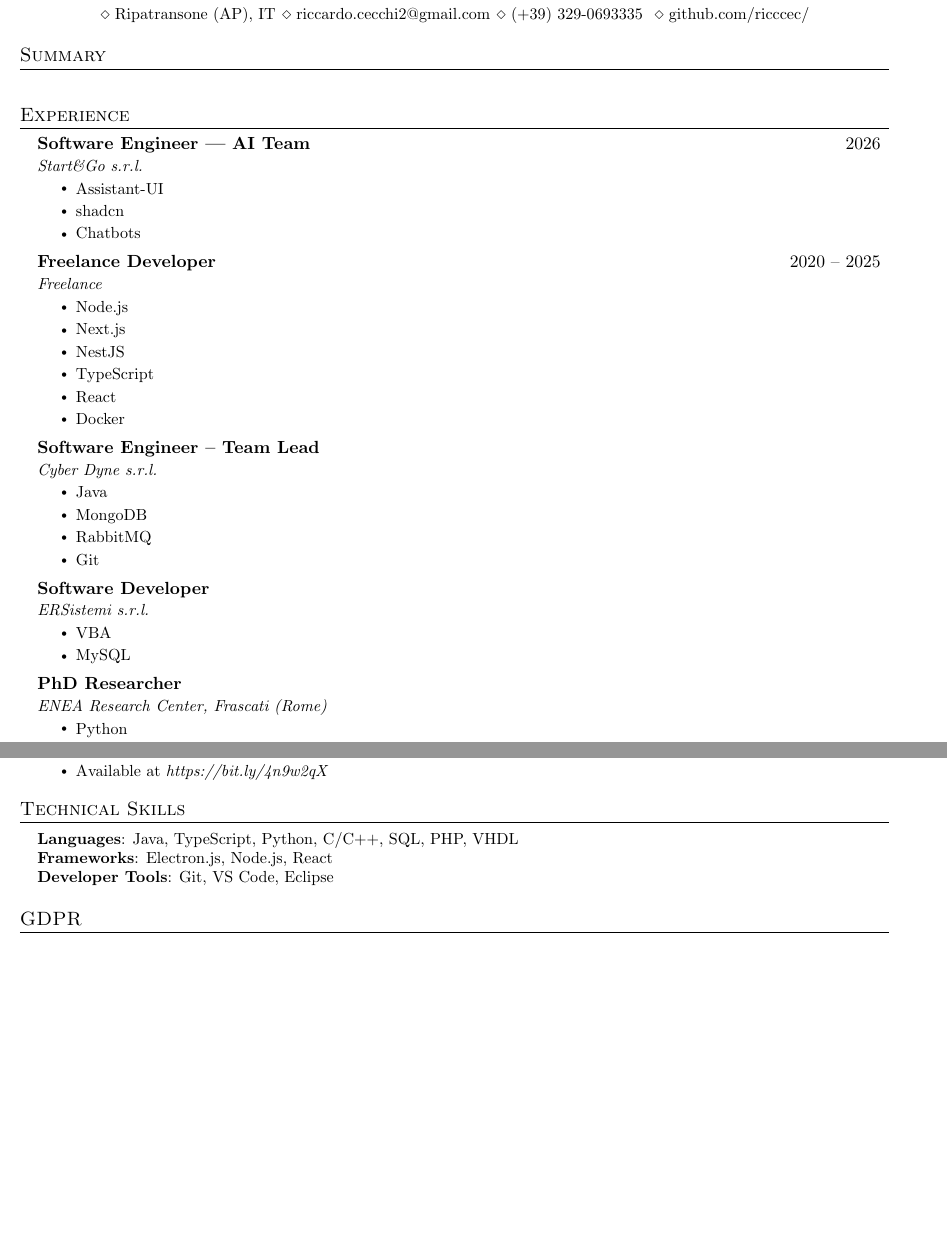
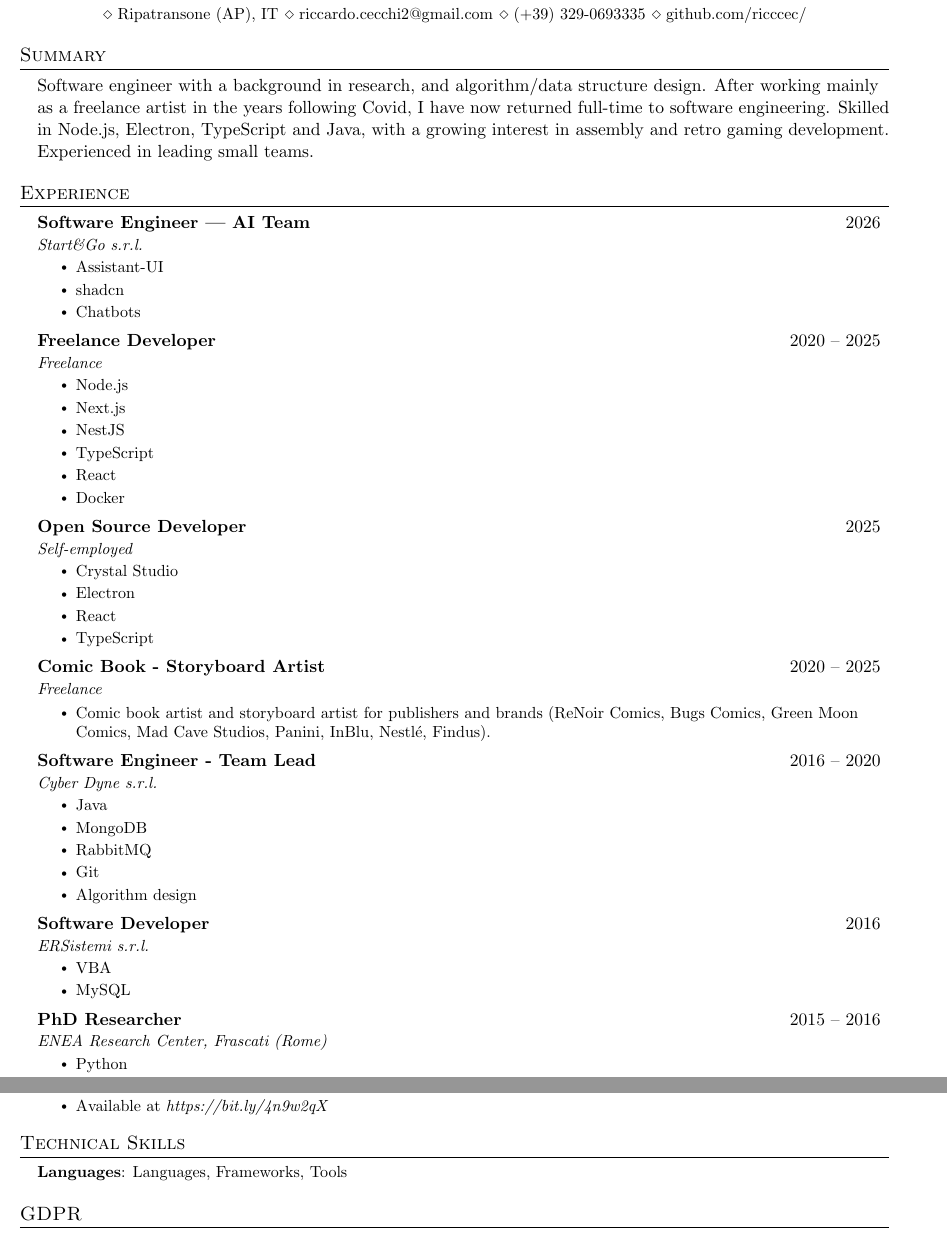
Before and after one commit to ricccec/resume, a LaTeX CV (assets/resume.tex): two parts of pages 1 and 2 of 2, joined at a grey line, cut so that both start at the same text, the shorter picture padded with empty space. Compiled offline with pdfLaTeX.

```diff
--- a/assets/resume.tex
+++ b/assets/resume.tex
@@ -108,13 +108,13 @@
     Software Engineer \\ \vspace{2pt}
     \mbox{\scriptsize$\Diamond$ \small Ripatransone (AP), IT}
     \mbox{\scriptsize$\Diamond$ \small riccardo.cecchi2@gmail.com}
-    \mbox{\scriptsize$\Diamond$ \small (+39) 329-0693335 }
+    \mbox{\scriptsize$\Diamond$ \small (+39) 329-0693335}
     \mbox{\scriptsize$\Diamond$ \small github.com/ricccec/}
 \end{center}
 
 \section{Summary}
   \resumeSubHeadingListStart
-    \item{}
+    \item{Software engineer with a background in research, and algorithm/data structure design. After working mainly as a freelance artist in the years following Covid, I have now returned full-time to software engineering. Skilled in Node.js, Electron, TypeScript and Java, with a growing interest in assembly and retro gaming development. Experienced in leading small teams.}
   \resumeSubHeadingListEnd
 
 \section{Experience}
@@ -141,17 +141,35 @@
       \resumeItemListEnd
 
     \resumeSubheading
-      {Software Engineer – Team Lead}{}
+      {Open Source Developer}{2025}
+      {Self-employed}{}
+      \resumeItemListStart
+        \resumeItem{Crystal Studio}
+        \resumeItem{Electron}
+        \resumeItem{React}
+        \resumeItem{TypeScript}
+      \resumeItemListEnd
+
+    \resumeSubheading
+      {Comic Book - Storyboard Artist}{2020 -- 2025}
+      {Freelance}{}
+      \resumeItemListStart
+        \resumeItem{Comic book artist and storyboard artist for publishers and brands (ReNoir Comics, Bugs Comics, Green Moon Comics, Mad Cave Studios, Panini, InBlu, Nestlé, Findus).}
+      \resumeItemListEnd
+
+    \resumeSubheading
+      {Software Engineer - Team Lead}{2016 -- 2020}
       {Cyber Dyne s.r.l.}{}
       \resumeItemListStart
         \resumeItem{Java}
         \resumeItem{MongoDB}
         \resumeItem{RabbitMQ}
         \resumeItem{Git}
+        \resumeItem{Algorithm design}
       \resumeItemListEnd
 
     \resumeSubheading
-      {Software Developer}{}
+      {Software Developer}{2016}
       {ERSistemi s.r.l.}{}
       \resumeItemListStart
         \resumeItem{VBA}
@@ -159,7 +177,7 @@
       \resumeItemListEnd
 
     \resumeSubheading
-      {PhD Researcher}{}
+      {PhD Researcher}{2015 -- 2016}
       {ENEA Research Center, Frascati (Rome)}{}
       \resumeItemListStart
         \resumeItem{Python}
@@ -212,9 +230,7 @@
 \section{Technical Skills}
  \begin{itemize}[leftmargin=0.15in, label={}]
     \small{\item{
-     \textbf{Languages}{: Java, TypeScript, Python, C/C++, SQL, PHP, VHDL } \\
-     \textbf{Frameworks}{: Electron.js, Node.js, React} \\
-     \textbf{Developer Tools}{: Git, VS Code, Eclipse}
+     \textbf{Languages}{: Languages, Frameworks, Tools }
     }}
  \end{itemize}
 
```
Also changed, not shown: assets/resume.pdf, assets/resume.tex (4 more changed lines), 2 other files.
